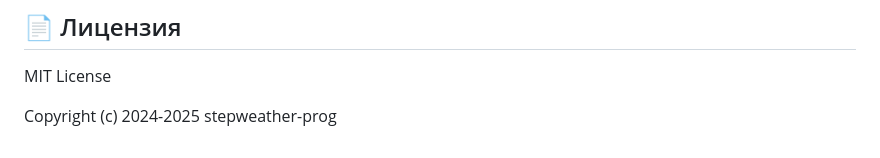
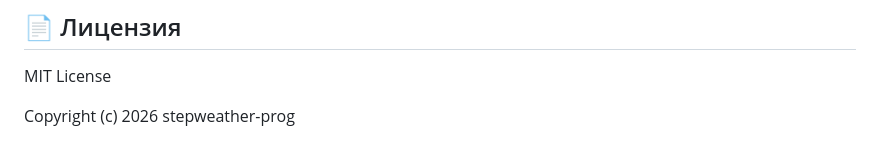
Before and after one commit to stepweather-prog/ROBINHOOD-P2PCall, a Markdown page: README.md, the part around the change. GitHub-like rendering.

```diff
--- a/README.md
+++ b/README.md
@@ -103,4 +103,4 @@
 
 MIT License
 
-Copyright (c) 2024-2025 stepweather-prog
+Copyright (c) 2026 stepweather-prog
```
